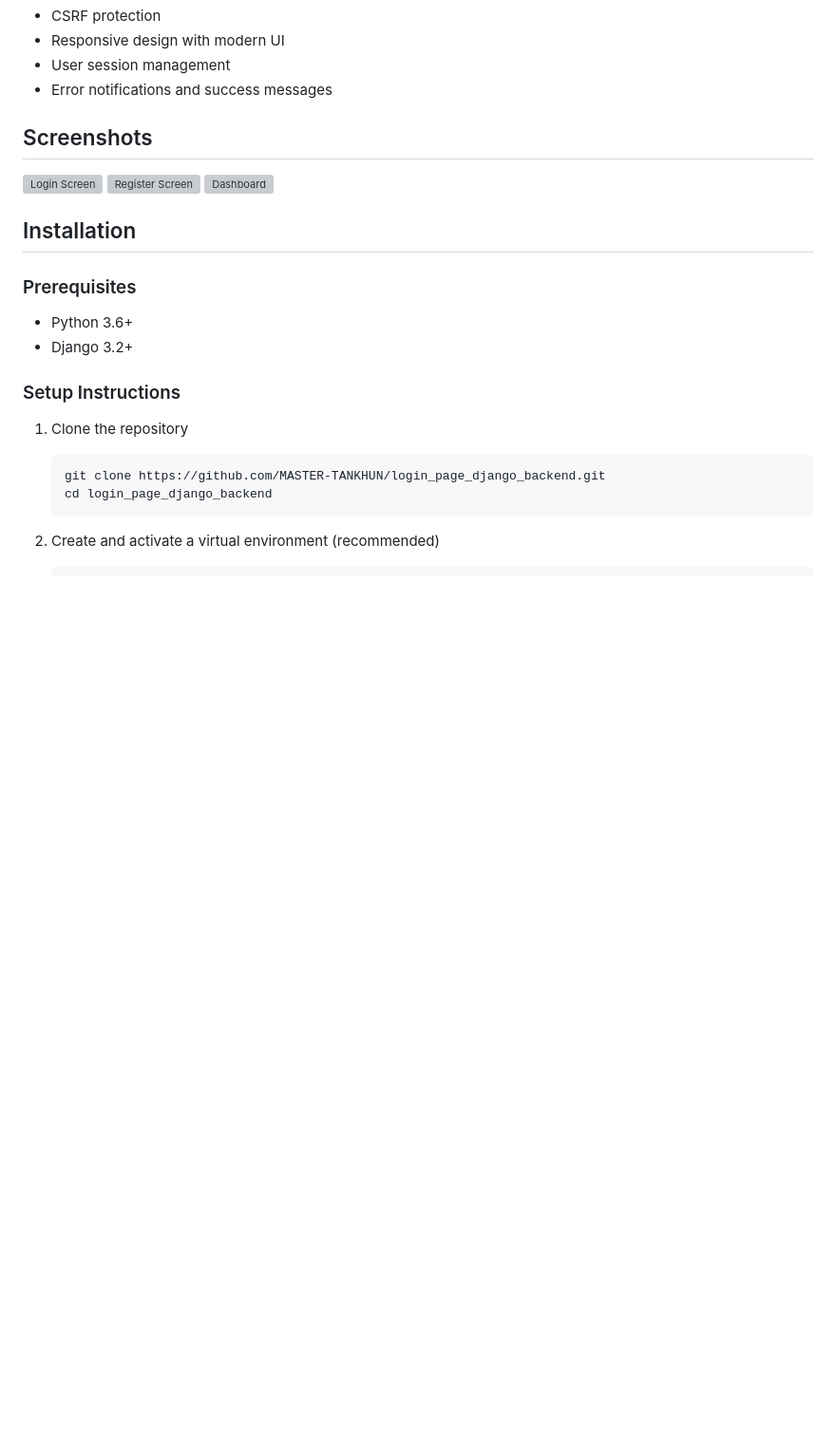
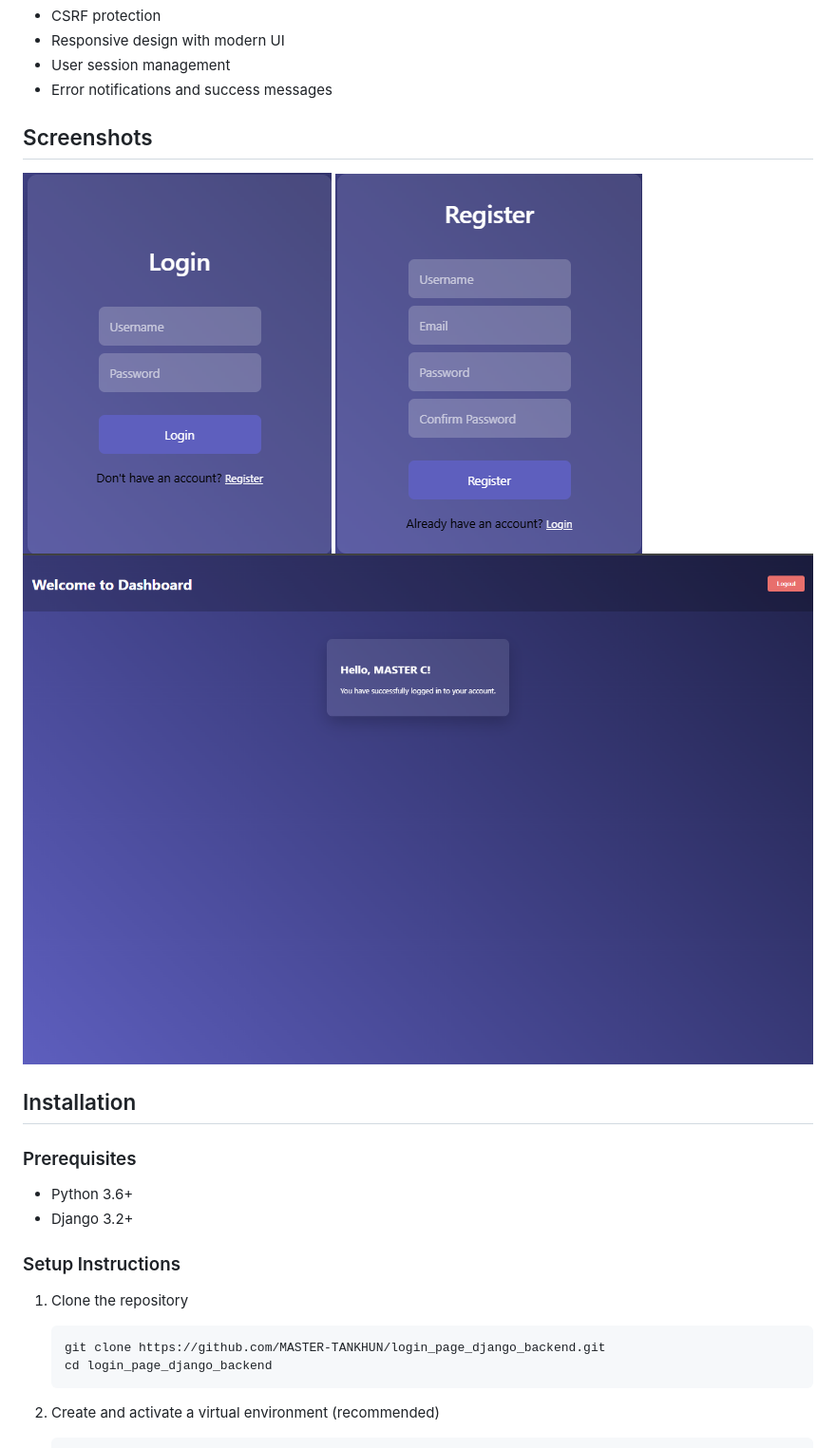
Before and after one commit to MASTER-TANKHUN/login_page_django_backend, a Markdown page: README.md, the part around the change. Shown at 95% size. Rendered like a GitHub page; blank space fills up the shorter version; grey boxes are pictures that could not be loaded.

```diff
--- a/README.md
+++ b/README.md
@@ -14,9 +14,9 @@ A secure and stylish user authentication system built with Django, featuring an
 
 ## Screenshots
 
-![Login Screen](screen_readme\Login.png "Login Screen")
-![Register Screen](screen_readme\Register.png "Register Screen")
-![Dashboard](screen_readme\dashboard.png "Dashboard")
+![Login Screen](screen_readme/Login.png "Login Screen")
+![Register Screen](screen_readme/Register.png "Register Screen")
+![Dashboard](screen_readme/dashboard.png "Dashboard")
 
 ## Installation
 
```
